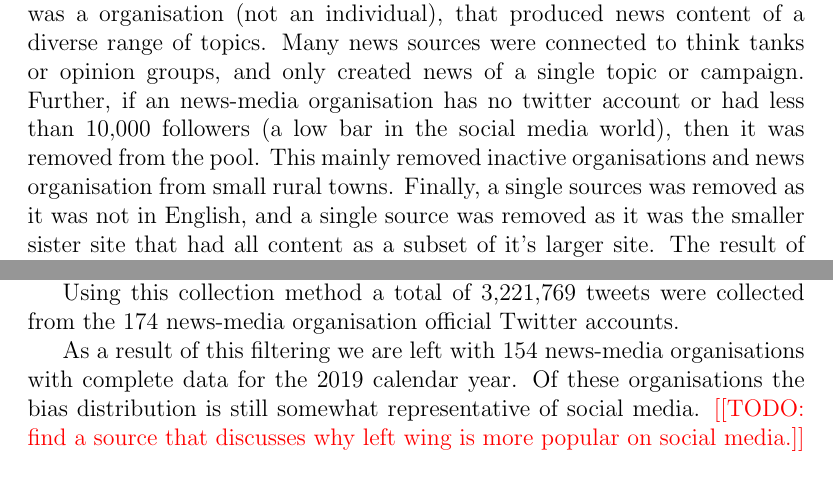
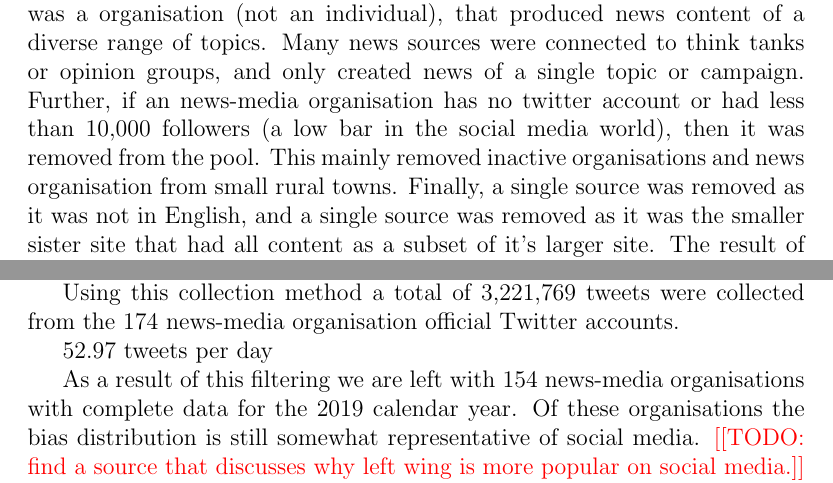
Before and after one commit to tobinsouth/MPhil-Thesis, a LaTeX thesis (Tex/thesis.tex, which reads Tex/chapter1/dataandBOW.tex): two parts of pages 8 and 10 of 17, joined at a grey line, cut so that both start at the same text. Compiled offline with pdfLaTeX.

Commit message:
startup commit

```diff
--- a/Tex/chapter1/dataandBOW.tex
+++ b/Tex/chapter1/dataandBOW.tex
@@ -39,7 +39,7 @@ Using the media analysis source AllSides\footnote{www.allsides.com}, a collectio
 %  <twitter collection>
 From the website, a list of possible news sources was collected on February 1st, 2019. In this collection was organisation names, political bias', the number of user feedback ratings of the political bias, and, if available, the twitter handles associated with those sources. These collected news sources were broad, containing not just news-media organisations but authors, pundits and think tanks.
 
-To select an appropriate set of news-media organisation an examination and filtering process was undertaken. A source was only considered if it was a organisation (not an individual), that produced news content of a diverse range of topics. Many news sources were connected to think tanks or opinion groups, and only created news of a single topic or campaign. Further, if an news-media organisation has no twitter account or had less than 10,000 followers (a low bar in the social media world), then it was removed from the pool. This mainly removed inactive organisations and news organisation from small rural towns. Finally, a single sources was removed as it was not in English, and a single source was removed as it was the smaller sister site that had all content as a subset of it's larger site.  The result of this filtering process is 174 news-media organisations and associated twitter accounts and categorised political bias'.  A list of all news-media organisations under analysis can be seen in \cite{app:accounts} and all removed sources and the removal justification can be seen in \todo{appendix of removals}.
+To select an appropriate set of news-media organisation an examination and filtering process was undertaken. A source was only considered if it was a organisation (not an individual), that produced news content of a diverse range of topics. Many news sources were connected to think tanks or opinion groups, and only created news of a single topic or campaign. Further, if an news-media organisation has no twitter account or had less than 10,000 followers (a low bar in the social media world), then it was removed from the pool. This mainly removed inactive organisations and news organisation from small rural towns. Finally, a single source was removed as it was not in English, and a single source was removed as it was the smaller sister site that had all content as a subset of it's larger site.  The result of this filtering process is 174 news-media organisations and associated twitter accounts and categorised political bias'.  A list of all news-media organisations under analysis can be seen in \cite{app:accounts} and all removed sources and the removal justification can be seen in \todo{appendix of removals}.
 
 %twitter collection
 Using the Twitter user handles associated with each of the news-media organisations, the history of all tweets for each account was collected using the Twitter application programming interface (API)\footnote{https://developer.twitter.com/en/docs} and web-scraping tools~\tocite{twint}. Of interest in this work are the tweets each news organisation tweeted between January 1st, 2019 to January 1st, 2020.
@@ -47,10 +47,11 @@ Using the Twitter user handles associated with each of the news-media organisati
 % removal of inactive twitter accounts
 Using this collection method a total of 3,221,769 tweets were collected from the 174 news-media organisation official Twitter accounts.
 
+% average twitter activity
+% plots of the daily twitter activities of each news organition of
+52.97 tweets per day
 
-% plots of the daily twitter activities of each news organition of
 
-% make a comment amount average activity levels (number of tweets??)
 
 
 
```
Also changed, not shown: 1 other file.
